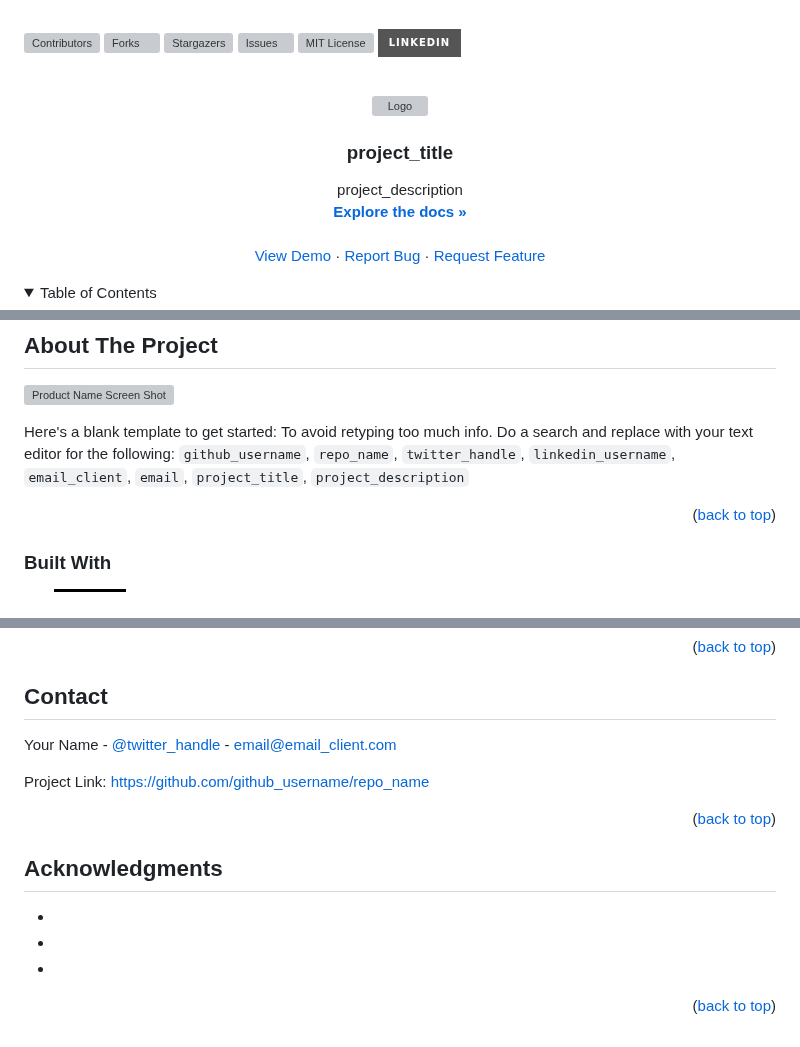
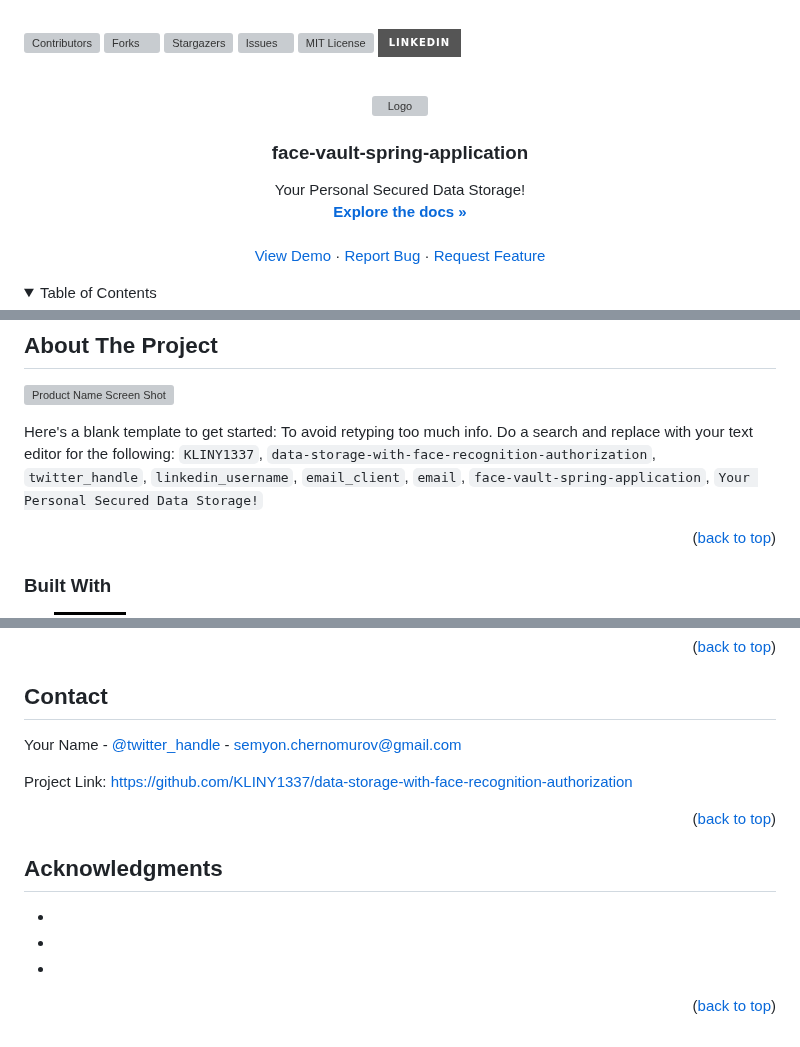
Before and after one commit to KLINY1337/data-encryptor, a Markdown page: README.md, 3 parts joined by grey strips. Drawn GitHub-style; folded sections open; badges without logos; grey boxes are pictures that could not be loaded.

```diff
--- a/README.md
+++ b/README.md
@@ -34,8 +34,8 @@
     <img src="images/logo.png" alt="Logo" width="80" height="80">
   </a>
 
-<h3 align="center">project_title</h3>
+<h3 align="center">face-vault-spring-application</h3>
 
   <p align="center">
-    project_description
+    Your Personal Secured Data Storage!
     <br />
@@ -85,7 +85,7 @@
 
 [![Product Name Screen Shot][product-screenshot]](https://example.com)
 
-Here's a blank template to get started: To avoid retyping too much info. Do a search and replace with your text editor for the following: `github_username`, `repo_name`, `twitter_handle`, `linkedin_username`, `email_client`, `email`, `project_title`, `project_description`
+Here's a blank template to get started: To avoid retyping too much info. Do a search and replace with your text editor for the following: `KLINY1337`, `data-storage-with-face-recognition-authorization`, `twitter_handle`, `linkedin_username`, `email_client`, `email`, `face-vault-spring-application`, `Your Personal Secured Data Storage!`
 
 <p align="right">(<a href="#readme-top">back to top</a>)</p>
 
@@ -195,9 +195,9 @@ Distributed under the MIT License. See `LICENSE.txt` for more information.
 <!-- CONTACT -->
 ## Contact
 
-Your Name - [@twitter_handle](https://twitter.com/twitter_handle) - email@email_client.com
+Your Name - [@twitter_handle](https://twitter.com/twitter_handle) - semyon.chernomurov@gmail.com
 
-Project Link: [https://github.com/github_username/repo_name](https://github.com/github_username/repo_name)
+Project Link: [https://github.com/KLINY1337/data-storage-with-face-recognition-authorization](https://github.com/KLINY1337/data-storage-with-face-recognition-authorization)
 
 <p align="right">(<a href="#readme-top">back to top</a>)</p>
 
@@ -216,16 +216,16 @@ Project Link: [https://github.com/github_username/repo_name](https://github.com/
 
 <!-- MARKDOWN LINKS & IMAGES -->
 <!-- https://www.markdownguide.org/basic-syntax/#reference-style-links -->
-[contributors-shield]: https://img.shields.io/github/contributors/github_username/repo_name.svg?style=for-the-badge
-[contributors-url]: https://github.com/github_username/repo_name/graphs/contributors
-[forks-shield]: https://img.shields.io/github/forks/github_username/repo_name.svg?style=for-the-badge
-[forks-url]: https://github.com/github_username/repo_name/network/members
-[stars-shield]: https://img.shields.io/github/stars/github_username/repo_name.svg?style=for-the-badge
-[stars-url]: https://github.com/github_username/repo_name/stargazers
-[issues-shield]: https://img.shields.io/github/issues/github_username/repo_name.svg?style=for-the-badge
-[issues-url]: https://github.com/github_username/repo_name/issues
-[license-shield]: https://img.shields.io/github/license/github_username/repo_name.svg?style=for-the-badge
-[license-url]: https://github.com/github_username/repo_name/blob/master/LICENSE.txt
+[contributors-shield]: https://img.shields.io/github/contributors/KLINY1337/data-storage-with-face-recognition-authorization.svg?style=for-the-badge
+[contributors-url]: https://github.com/KLINY1337/data-storage-with-face-recognition-authorization/graphs/contributors
+[forks-shield]: https://img.shields.io/github/forks/KLINY1337/data-storage-with-face-recognition-authorization.svg?style=for-the-badge
+[forks-url]: https://github.com/KLINY1337/data-storage-with-face-recognition-authorization/network/members
+[stars-shield]: https://img.shields.io/github/stars/KLINY1337/data-storage-with-face-recognition-authorization.svg?style=for-the-badge
+[stars-url]: https://github.com/KLINY1337/data-storage-with-face-recognition-authorization/stargazers
+[issues-shield]: https://img.shields.io/github/issues/KLINY1337/data-storage-with-face-recognition-authorization.svg?style=for-the-badge
+[issues-url]: https://github.com/KLINY1337/data-storage-with-face-recognition-authorization/issues
+[license-shield]: https://img.shields.io/github/license/KLINY1337/data-storage-with-face-recognition-authorization.svg?style=for-the-badge
+[license-url]: https://github.com/KLINY1337/data-storage-with-face-recognition-authorization/blob/master/LICENSE.txt
 [linkedin-shield]: https://img.shields.io/badge/-LinkedIn-black.svg?style=for-the-badge&logo=linkedin&colorB=555
 [linkedin-url]: https://linkedin.com/in/linkedin_username
 [product-screenshot]: images/screenshot.png
```
Also changed, not shown: other parts of README.md (+7 -7 lines).
